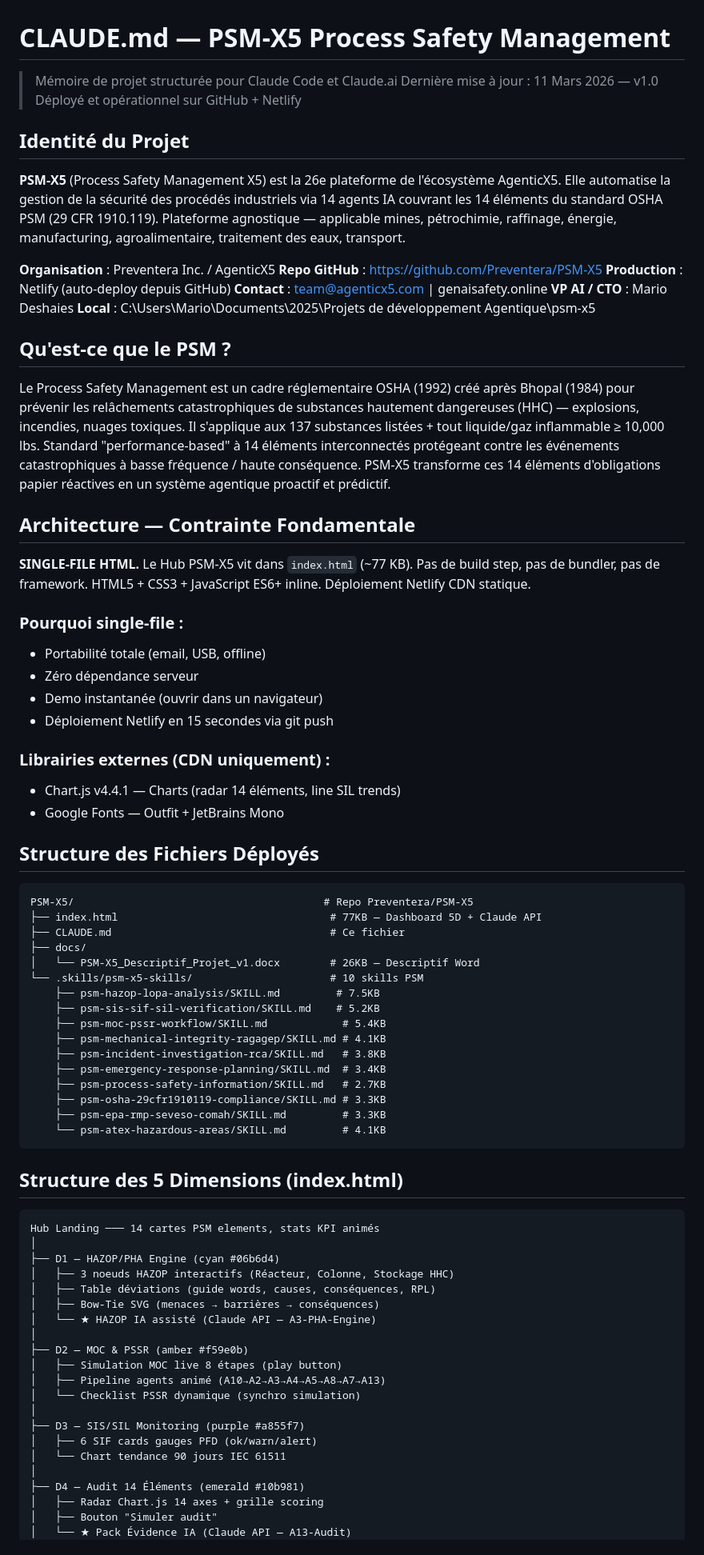
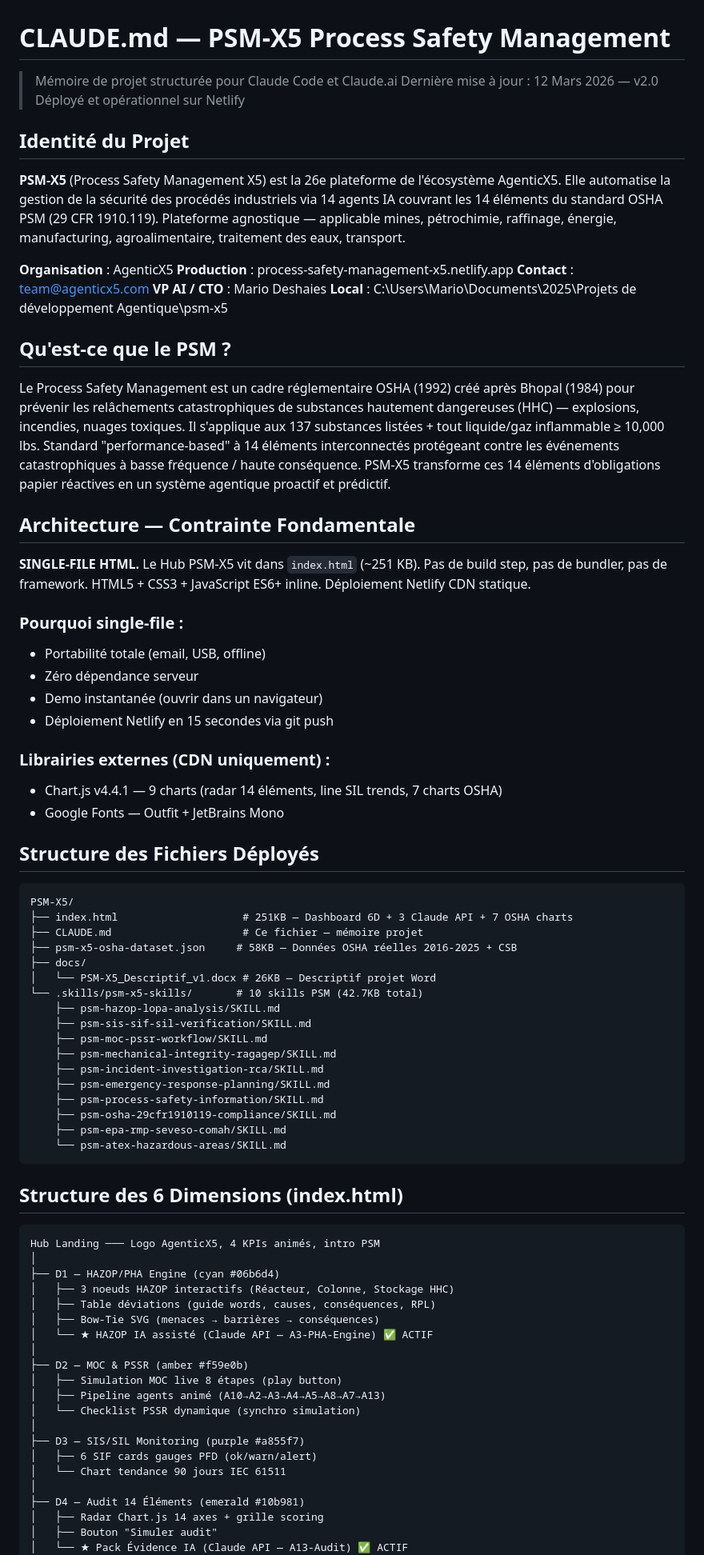
Before and after one commit to Preventera/PSM-X5, a Markdown page: CLAUDE.md, the part around one of its changes. Shown at 80% size. GitHub-like rendering.

Commit message:
CLAUDE.md v2.0: 6D, 3 API active, OSHA dataset, clean branding

````diff
--- a/CLAUDE.md
+++ b/CLAUDE.md
@@ -1,17 +1,16 @@
 # CLAUDE.md — PSM-X5 Process Safety Management
 
 > Mémoire de projet structurée pour Claude Code et Claude.ai
-> Dernière mise à jour : 11 Mars 2026 — v1.0
-> Déployé et opérationnel sur GitHub + Netlify
+> Dernière mise à jour : 12 Mars 2026 — v2.0
+> Déployé et opérationnel sur Netlify
 
 ## Identité du Projet
 
 **PSM-X5** (Process Safety Management X5) est la 26e plateforme de l'écosystème AgenticX5. Elle automatise la gestion de la sécurité des procédés industriels via 14 agents IA couvrant les 14 éléments du standard OSHA PSM (29 CFR 1910.119). Plateforme agnostique — applicable mines, pétrochimie, raffinage, énergie, manufacturing, agroalimentaire, traitement des eaux, transport.
 
-**Organisation** : Preventera Inc. / AgenticX5
-**Repo GitHub** : https://github.com/Preventera/PSM-X5
-**Production** : Netlify (auto-deploy depuis GitHub)
-**Contact** : team@agenticx5.com | genaisafety.online
+**Organisation** : AgenticX5
+**Production** : process-safety-management-x5.netlify.app
+**Contact** : team@agenticx5.com
 **VP AI / CTO** : Mario Deshaies
 **Local** : C:\Users\Mario\Documents\2025\Projets de développement Agentique\psm-x5
 
@@ -21,7 +20,7 @@ Le Process Safety Management est un cadre réglementaire OSHA (1992) créé apr
 
 ## Architecture — Contrainte Fondamentale
 
-**SINGLE-FILE HTML.** Le Hub PSM-X5 vit dans `index.html` (~77 KB). Pas de build step, pas de bundler, pas de framework. HTML5 + CSS3 + JavaScript ES6+ inline. Déploiement Netlify CDN statique.
+**SINGLE-FILE HTML.** Le Hub PSM-X5 vit dans `index.html` (~251 KB). Pas de build step, pas de bundler, pas de framework. HTML5 + CSS3 + JavaScript ES6+ inline. Déploiement Netlify CDN statique.
 
 ### Pourquoi single-file :
 - Portabilité totale (email, USB, offline)
@@ -30,40 +29,41 @@ Le Process Safety Management est un cadre réglementaire OSHA (1992) créé apr
 - Déploiement Netlify en 15 secondes via git push
 
 ### Librairies externes (CDN uniquement) :
-- Chart.js v4.4.1 — Charts (radar 14 éléments, line SIL trends)
+- Chart.js v4.4.1 — 9 charts (radar 14 éléments, line SIL trends, 7 charts OSHA)
 - Google Fonts — Outfit + JetBrains Mono
 
 ## Structure des Fichiers Déployés
 
 ```
-PSM-X5/                                        # Repo Preventera/PSM-X5
-├── index.html                                  # 77KB — Dashboard 5D + Claude API
-├── CLAUDE.md                                   # Ce fichier
+PSM-X5/
+├── index.html                    # 251KB — Dashboard 6D + 3 Claude API + 7 OSHA charts
+├── CLAUDE.md                     # Ce fichier — mémoire projet
+├── psm-x5-osha-dataset.json     # 58KB — Données OSHA réelles 2016-2025 + CSB
 ├── docs/
-│   └── PSM-X5_Descriptif_Projet_v1.docx        # 26KB — Descriptif Word
-└── .skills/psm-x5-skills/                      # 10 skills PSM
-    ├── psm-hazop-lopa-analysis/SKILL.md         # 7.5KB
-    ├── psm-sis-sif-sil-verification/SKILL.md    # 5.2KB
-    ├── psm-moc-pssr-workflow/SKILL.md            # 5.4KB
-    ├── psm-mechanical-integrity-ragagep/SKILL.md # 4.1KB
-    ├── psm-incident-investigation-rca/SKILL.md   # 3.8KB
-    ├── psm-emergency-response-planning/SKILL.md  # 3.4KB
-    ├── psm-process-safety-information/SKILL.md   # 2.7KB
-    ├── psm-osha-29cfr1910119-compliance/SKILL.md # 3.3KB
-    ├── psm-epa-rmp-seveso-comah/SKILL.md         # 3.3KB
-    └── psm-atex-hazardous-areas/SKILL.md         # 4.1KB
+│   └── PSM-X5_Descriptif_v1.docx # 26KB — Descriptif projet Word
+└── .skills/psm-x5-skills/       # 10 skills PSM (42.7KB total)
+    ├── psm-hazop-lopa-analysis/SKILL.md
+    ├── psm-sis-sif-sil-verification/SKILL.md
+    ├── psm-moc-pssr-workflow/SKILL.md
+    ├── psm-mechanical-integrity-ragagep/SKILL.md
+    ├── psm-incident-investigation-rca/SKILL.md
+    ├── psm-emergency-response-planning/SKILL.md
+    ├── psm-process-safety-information/SKILL.md
+    ├── psm-osha-29cfr1910119-compliance/SKILL.md
+    ├── psm-epa-rmp-seveso-comah/SKILL.md
+    └── psm-atex-hazardous-areas/SKILL.md
 ```
 
-## Structure des 5 Dimensions (index.html)
+## Structure des 6 Dimensions (index.html)
 
 ```
-Hub Landing ─── 14 cartes PSM elements, stats KPI animés
+Hub Landing ─── Logo AgenticX5, 4 KPIs animés, intro PSM
 │
 ├── D1 — HAZOP/PHA Engine (cyan #06b6d4)
 │   ├── 3 noeuds HAZOP interactifs (Réacteur, Colonne, Stockage HHC)
 │   ├── Table déviations (guide words, causes, conséquences, RPL)
 │   ├── Bow-Tie SVG (menaces → barrières → conséquences)
-│   └── ★ HAZOP IA assisté (Claude API — A3-PHA-Engine)
+│   └── ★ HAZOP IA assisté (Claude API — A3-PHA-Engine) ✅ ACTIF
 │
 ├── D2 — MOC & PSSR (amber #f59e0b)
 │   ├── Simulation MOC live 8 étapes (play button)
@@ -77,5 +77,5 @@ Hub Landing ─── 14 cartes PSM elements, stats KPI animés
 ├── D4 — Audit 14 Éléments (emerald #10b981)
 │   ├── Radar Chart.js 14 axes + grille scoring
 │   ├── Bouton "Simuler audit"
-│   └── ★ Pack Évidence IA (Claude API — A13-Audit)
+│   └── ★ Pack Évidence IA (Claude API — A13-Audit) ✅ ACTIF
 │
````
Also changed, not shown: other parts of CLAUDE.md (+132 -20 lines).
